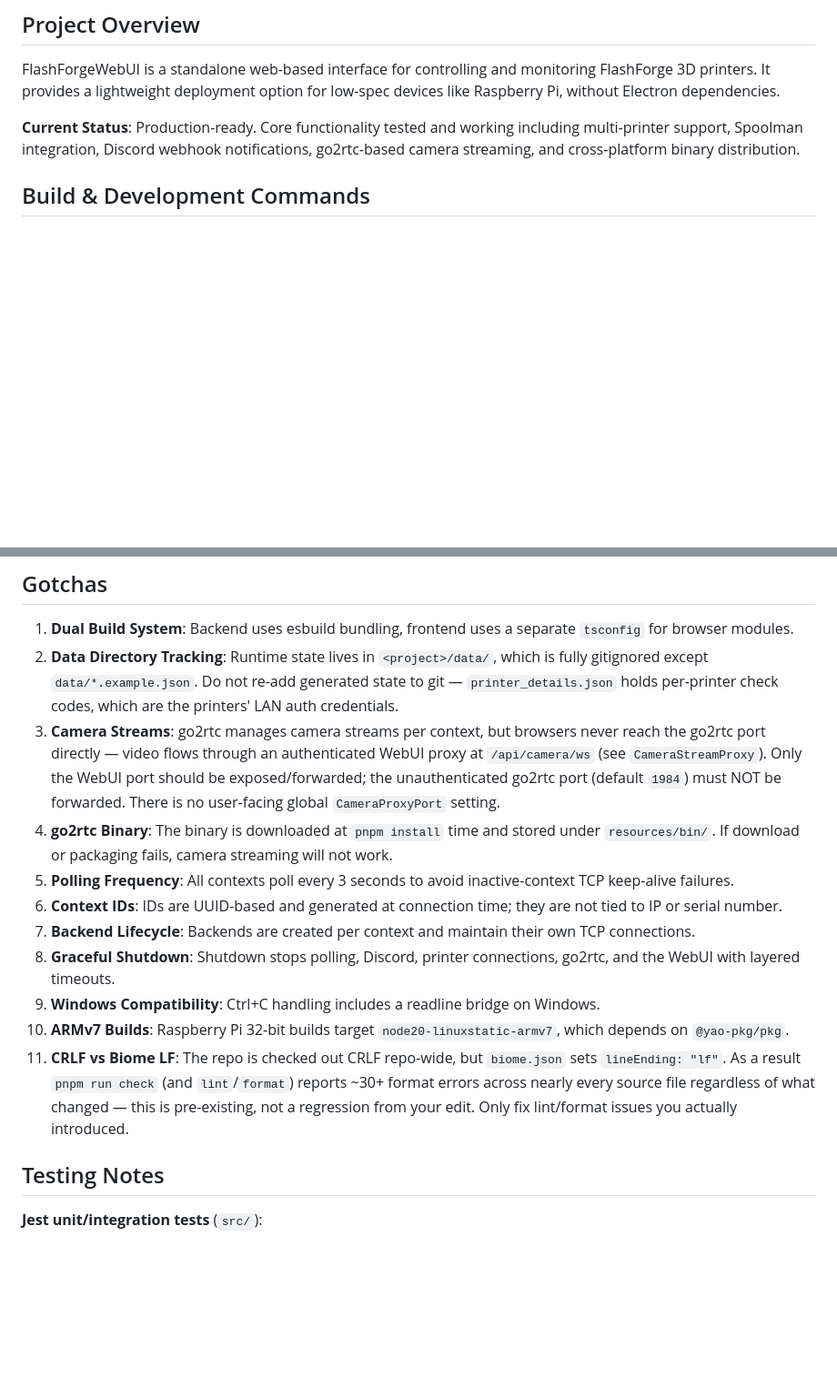
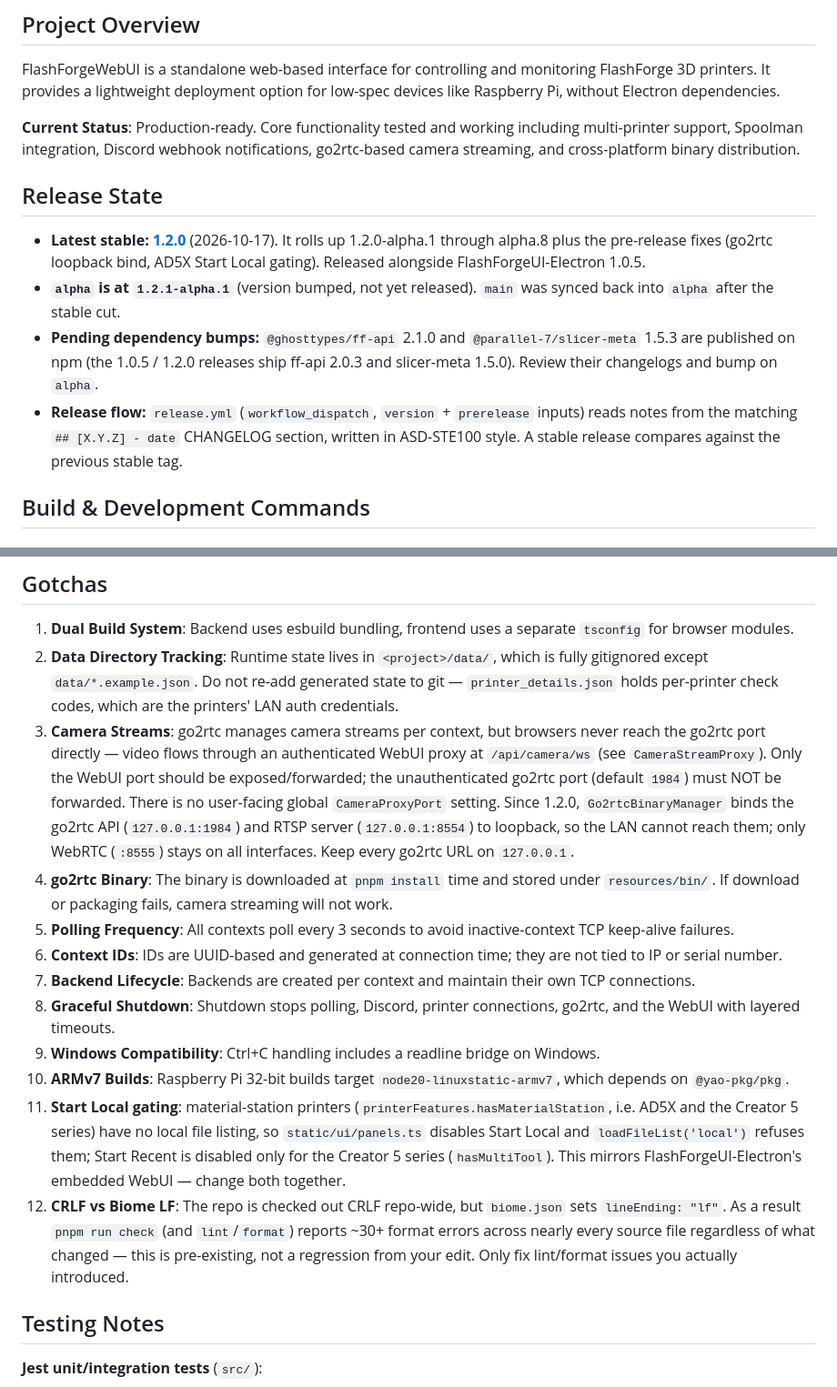
Before and after one commit to Parallel-7/FlashForgeWebUI, a Markdown page: CLAUDE.md, 2 parts joined by grey strips. Shown at 91% size. Rendered like a GitHub page; blank space fills up the shorter version.

Commit message:
docs(claude): record the 1.2.0 release state and post-release notes

```diff
--- a/CLAUDE.md
+++ b/CLAUDE.md
@@ -7,6 +7,13 @@ This file provides guidance to Claude Code (claude.ai/code) when working with co
 FlashForgeWebUI is a standalone web-based interface for controlling and monitoring FlashForge 3D printers. It provides a lightweight deployment option for low-spec devices like Raspberry Pi, without Electron dependencies.
 
 **Current Status**: Production-ready. Core functionality tested and working including multi-printer support, Spoolman integration, Discord webhook notifications, go2rtc-based camera streaming, and cross-platform binary distribution.
+
+## Release State
+
+- **Latest stable: [1.2.0](https://github.com/Parallel-7/FlashForgeWebUI/releases/tag/v1.2.0)** (2026-10-17). It rolls up 1.2.0-alpha.1 through alpha.8 plus the pre-release fixes (go2rtc loopback bind, AD5X Start Local gating). Released alongside FlashForgeUI-Electron 1.0.5.
+- **`alpha` is at `1.2.1-alpha.1`** (version bumped, not yet released). `main` was synced back into `alpha` after the stable cut.
+- **Pending dependency bumps:** `@ghosttypes/ff-api` 2.1.0 and `@parallel-7/slicer-meta` 1.5.3 are published on npm (the 1.0.5 / 1.2.0 releases ship ff-api 2.0.3 and slicer-meta 1.5.0). Review their changelogs and bump on `alpha`.
+- **Release flow:** `release.yml` (`workflow_dispatch`, `version` + `prerelease` inputs) reads notes from the matching `## [X.Y.Z] - date` CHANGELOG section, written in ASD-STE100 style. A stable release compares against the previous stable tag.
 
 ## Build & Development Commands
 
@@ -362,7 +369,7 @@ class Service extends EventEmitter<EventMap> {
 
 1. **Dual Build System**: Backend uses esbuild bundling, frontend uses a separate `tsconfig` for browser modules.
 2. **Data Directory Tracking**: Runtime state lives in `<project>/data/`, which is fully gitignored except `data/*.example.json`. Do not re-add generated state to git — `printer_details.json` holds per-printer check codes, which are the printers' LAN auth credentials.
-3. **Camera Streams**: go2rtc manages camera streams per context, but browsers never reach the go2rtc port directly — video flows through an authenticated WebUI proxy at `/api/camera/ws` (see `CameraStreamProxy`). Only the WebUI port should be exposed/forwarded; the unauthenticated go2rtc port (default `1984`) must NOT be forwarded. There is no user-facing global `CameraProxyPort` setting.
+3. **Camera Streams**: go2rtc manages camera streams per context, but browsers never reach the go2rtc port directly — video flows through an authenticated WebUI proxy at `/api/camera/ws` (see `CameraStreamProxy`). Only the WebUI port should be exposed/forwarded; the unauthenticated go2rtc port (default `1984`) must NOT be forwarded. There is no user-facing global `CameraProxyPort` setting. Since 1.2.0, `Go2rtcBinaryManager` binds the go2rtc API (`127.0.0.1:1984`) and RTSP server (`127.0.0.1:8554`) to loopback, so the LAN cannot reach them; only WebRTC (`:8555`) stays on all interfaces. Keep every go2rtc URL on `127.0.0.1`.
 4. **go2rtc Binary**: The binary is downloaded at `pnpm install` time and stored under `resources/bin/`. If download or packaging fails, camera streaming will not work.
 5. **Polling Frequency**: All contexts poll every 3 seconds to avoid inactive-context TCP keep-alive failures.
 6. **Context IDs**: IDs are UUID-based and generated at connection time; they are not tied to IP or serial number.
@@ -370,7 +377,8 @@ class Service extends EventEmitter<EventMap> {
 8. **Graceful Shutdown**: Shutdown stops polling, Discord, printer connections, go2rtc, and the WebUI with layered timeouts.
 9. **Windows Compatibility**: Ctrl+C handling includes a readline bridge on Windows.
 10. **ARMv7 Builds**: Raspberry Pi 32-bit builds target `node20-linuxstatic-armv7`, which depends on `@yao-pkg/pkg`.
-11. **CRLF vs Biome LF**: The repo is checked out CRLF repo-wide, but `biome.json` sets `lineEnding: "lf"`. As a result `pnpm run check` (and `lint`/`format`) reports ~30+ format errors across nearly every source file regardless of what changed — this is pre-existing, not a regression from your edit. Only fix lint/format issues you actually introduced.
+11. **Start Local gating**: material-station printers (`printerFeatures.hasMaterialStation`, i.e. AD5X and the Creator 5 series) have no local file listing, so `static/ui/panels.ts` disables Start Local and `loadFileList('local')` refuses them; Start Recent is disabled only for the Creator 5 series (`hasMultiTool`). This mirrors FlashForgeUI-Electron's embedded WebUI — change both together.
+12. **CRLF vs Biome LF**: The repo is checked out CRLF repo-wide, but `biome.json` sets `lineEnding: "lf"`. As a result `pnpm run check` (and `lint`/`format`) reports ~30+ format errors across nearly every source file regardless of what changed — this is pre-existing, not a regression from your edit. Only fix lint/format issues you actually introduced.
 
 ## Testing Notes
 
```
